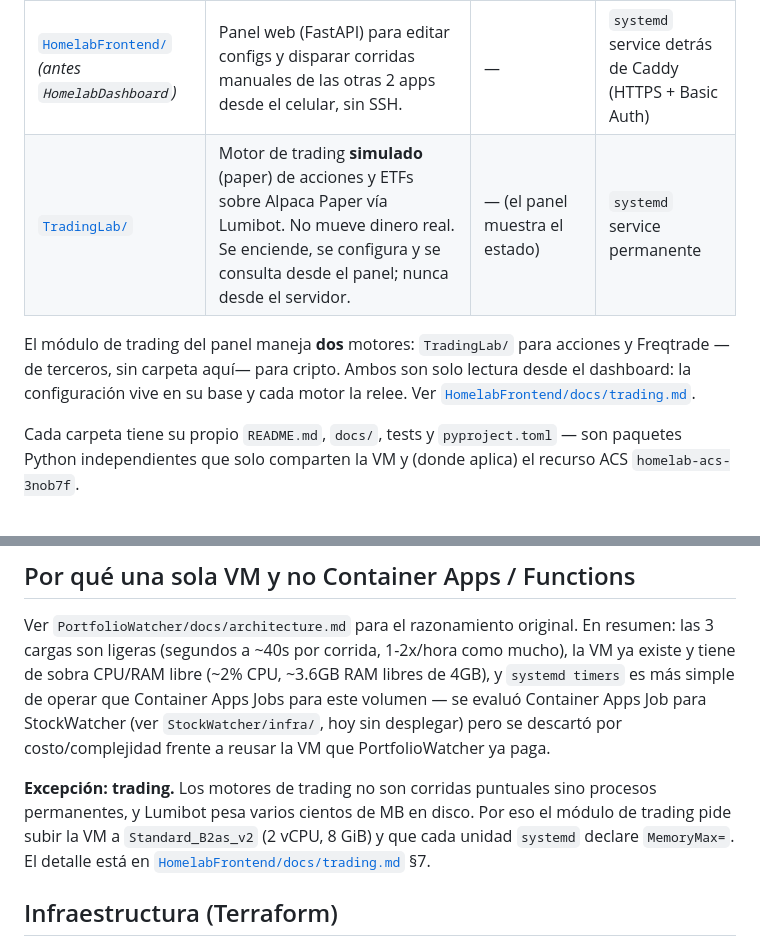
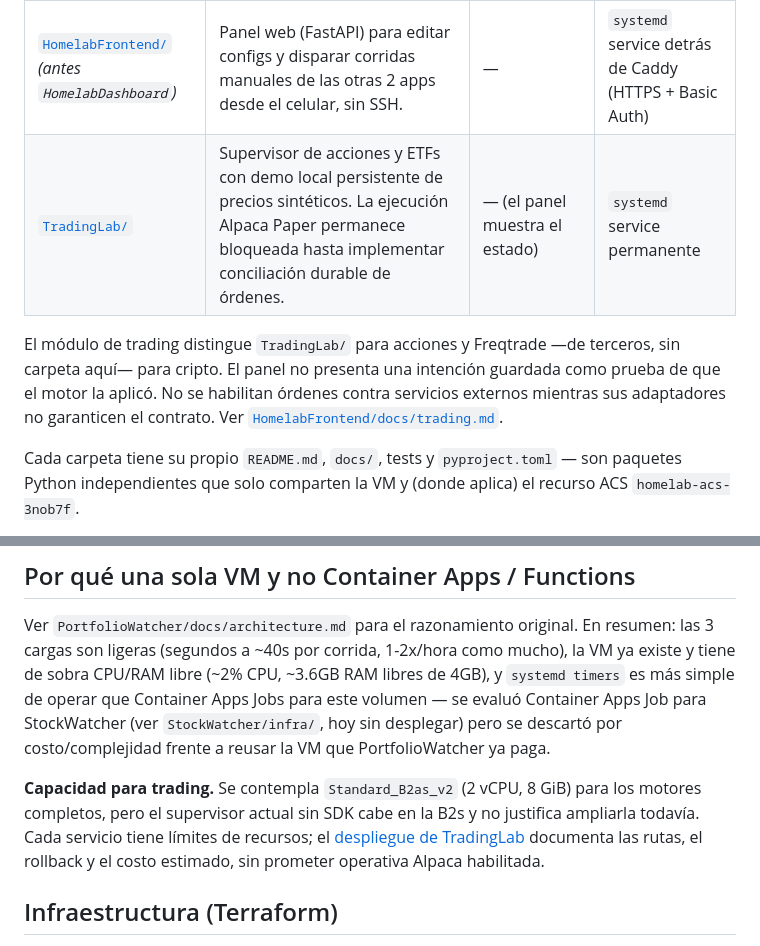
Before and after one commit to nicolasdcubillos/Homelab, a Markdown page: README.md, 2 parts joined by grey strips. GitHub-like rendering.

Commit message:
Alinea la descripcion del monorepo con los limites reales de trading
Co-authored-by: Copilot App <223556219+Copilot@users.noreply.github.com>

```diff
--- a/README.md
+++ b/README.md
@@ -15,12 +15,13 @@ Azure Communication Services.
 | [`StockWatcher/`](StockWatcher/) | Vigila stock/talla/color de productos (Nike Mind, Yeezy, etc.) en decenas de tiendas y avisa cuando hay restock al precio correcto. | Email (ACS), WhatsApp listo en código pero sin activar | `systemd` timer horario |
 | [`PortfolioWatcher/`](PortfolioWatcher/) | Analiza el portafolio de inversión (riesgo/oportunidad) con un pipeline LLM de 2 niveles sobre Azure OpenAI; nunca ejecuta órdenes. | WhatsApp (ACS) | `systemd` timers 2x/día + semanal |
 | [`HomelabFrontend/`](HomelabFrontend/) *(antes `HomelabDashboard`)* | Panel web (FastAPI) para editar configs y disparar corridas manuales de las otras 2 apps desde el celular, sin SSH. | — | `systemd` service detrás de Caddy (HTTPS + Basic Auth) |
-| [`TradingLab/`](TradingLab/) | Motor de trading **simulado** (paper) de acciones y ETFs sobre Alpaca Paper vía Lumibot. No mueve dinero real. Se enciende, se configura y se consulta desde el panel; nunca desde el servidor. | — (el panel muestra el estado) | `systemd` service permanente |
+| [`TradingLab/`](TradingLab/) | Supervisor de acciones y ETFs con demo local persistente de precios sintéticos. La ejecución Alpaca Paper permanece bloqueada hasta implementar conciliación durable de órdenes. | — (el panel muestra el estado) | `systemd` service permanente |
 
-El módulo de trading del panel maneja **dos** motores: `TradingLab/` para
-acciones y Freqtrade —de terceros, sin carpeta aquí— para cripto. Ambos son
-solo lectura desde el dashboard: la configuración vive en su base y cada motor
-la relee. Ver [`HomelabFrontend/docs/trading.md`](HomelabFrontend/docs/trading.md).
+El módulo de trading distingue `TradingLab/` para acciones y Freqtrade —de
+terceros, sin carpeta aquí— para cripto. El panel no presenta una intención
+guardada como prueba de que el motor la aplicó. No se habilitan órdenes contra
+servicios externos mientras sus adaptadores no garanticen el contrato.
+Ver [`HomelabFrontend/docs/trading.md`](HomelabFrontend/docs/trading.md).
 
 Cada carpeta tiene su propio `README.md`, `docs/`, tests y `pyproject.toml` —
 son paquetes Python independientes que solo comparten la VM y (donde aplica)
@@ -36,11 +37,11 @@ Container Apps Jobs para este volumen — se evaluó Container Apps Job para
 StockWatcher (ver `StockWatcher/infra/`, hoy sin desplegar) pero se descartó
 por costo/complejidad frente a reusar la VM que PortfolioWatcher ya paga.
 
-**Excepción: trading.** Los motores de trading no son corridas puntuales sino
-procesos permanentes, y Lumibot pesa varios cientos de MB en disco. Por eso el
-módulo de trading pide subir la VM a `Standard_B2as_v2` (2 vCPU, 8 GiB) y que
-cada unidad `systemd` declare `MemoryMax=`. El detalle está en
-[`HomelabFrontend/docs/trading.md`](HomelabFrontend/docs/trading.md) §7.
+**Capacidad para trading.** Se contempla `Standard_B2as_v2` (2 vCPU, 8 GiB) para
+los motores completos, pero el supervisor actual sin SDK cabe en la B2s y no
+justifica ampliarla todavía. Cada servicio tiene límites de recursos; el
+[despliegue de TradingLab](TradingLab/README.md#despliegue) documenta las rutas,
+el rollback y el costo estimado, sin prometer operativa Alpaca habilitada.
 
 ## Infraestructura (Terraform)
 
```
